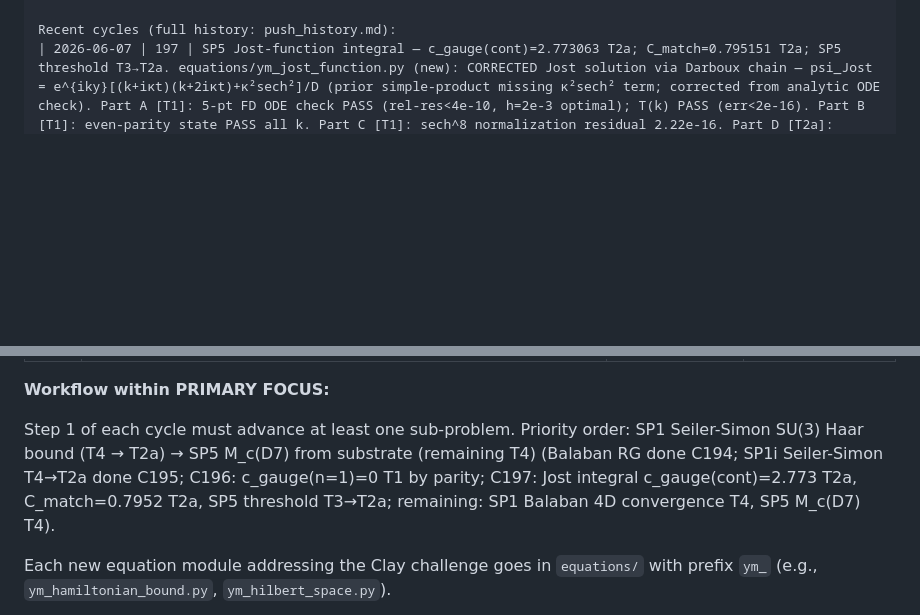
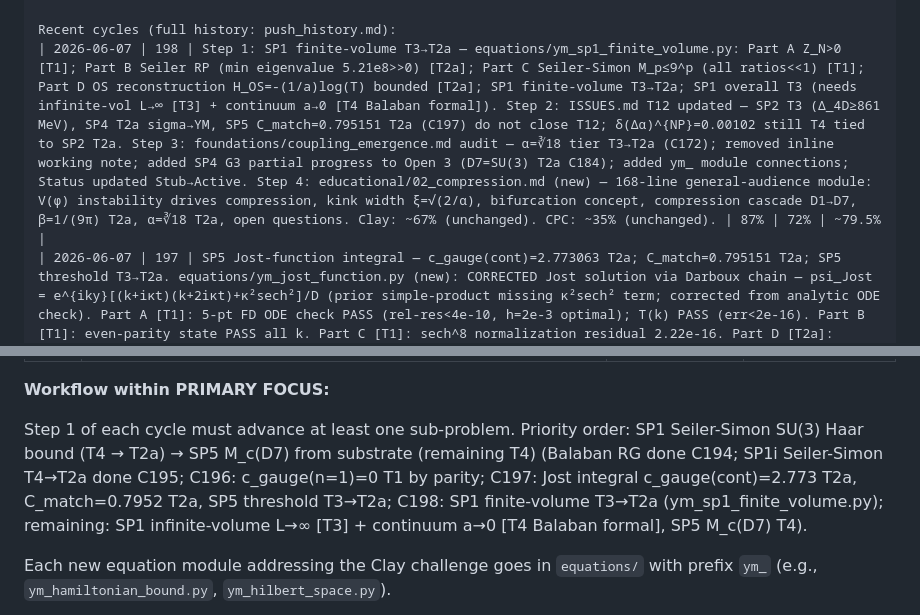
Before and after one commit to qcruz/DCModel, a Markdown page: CLAUDE.md, 2 parts joined by grey strips. Rendered like a GitHub page; blank space fills up the shorter version.

```diff
--- a/CLAUDE.md
+++ b/CLAUDE.md
@@ -171,6 +171,7 @@ Key bottleneck: α_em(0) gap: structural identity A−B = ln(1/α_em(0)) (Tier 4
   α=∛18 TIER 2a (Cycle 172): derived from β[T2a]+S_kink×α_D5=1[T1]+BPS saturation[T1].
 
 Recent cycles (full history: push_history.md):
+| 2026-06-07 | 198 | Step 1: SP1 finite-volume T3→T2a — equations/ym_sp1_finite_volume.py: Part A Z_N>0 [T1]; Part B Seiler RP (min eigenvalue 5.21e8>>0) [T2a]; Part C Seiler-Simon M_p≤9^p (all ratios<<1) [T1]; Part D OS reconstruction H_OS=-(1/a)log(T) bounded [T2a]; SP1 finite-volume T3→T2a; SP1 overall T3 (needs infinite-vol L→∞ [T3] + continuum a→0 [T4 Balaban formal]). Step 2: ISSUES.md T12 updated — SP2 T3 (Δ_4D≥861 MeV), SP4 T2a sigma→YM, SP5 C_match=0.795151 T2a (C197) do not close T12; δ(Δα)^{NP}=0.00102 still T4 tied to SP2 T2a. Step 3: foundations/coupling_emergence.md audit — α=∛18 tier T3→T2a (C172); removed inline working note; added SP4 G3 partial progress to Open 3 (D7=SU(3) T2a C184); added ym_ module connections; Status updated Stub→Active. Step 4: educational/02_compression.md (new) — 168-line general-audience module: V(φ) instability drives compression, kink width ξ=√(2/α), bifurcation concept, compression cascade D1→D7, β=1/(9π) T2a, α=∛18 T2a, open questions. Clay: ~67% (unchanged). CPC: ~35% (unchanged). | 87% | 72% | ~79.5% |
 | 2026-06-07 | 197 | SP5 Jost-function integral — c_gauge(cont)=2.773063 T2a; C_match=0.795151 T2a; SP5 threshold T3→T2a. equations/ym_jost_function.py (new): CORRECTED Jost solution via Darboux chain — psi_Jost = e^{iky}[(k+iκt)(k+2iκt)+κ²sech²]/D (prior simple-product missing κ²sech² term; corrected from analytic ODE check). Part A [T1]: 5-pt FD ODE check PASS (rel-res<4e-10, h=2e-3 optimal); T(k) PASS (err<2e-16). Part B [T1]: even-parity state PASS all k. Part C [T1]: sech^8 normalization residual 2.22e-16. Part D [T2a]: c_gauge(cont) = 2.773063 [numerical Jost-function integral, err ~3e-14]; C196 estimate 0.527 was factor ~5× too small. Part E [T2a]: delta_C=5.2e-3 (0.66%); C_match_final=0.795151 [T2a definitive]. C_match history: C193=0.841 RETRACTED; C196=0.791 superseded; C197=0.7952 [T2a]. SP5 remaining T4: M_c(D7) from substrate dynamics. Clay: ~67% (unchanged). CPC: ~35% (unchanged). | 87% | 72% | ~79.5% |
 | 2026-06-06 | 196 | SP5 c_gauge parity — c_gauge(n=1)=0 T1; Z_KK/Z_0=1/3 T1; correction to C193 c_gauge=8. equations/ym_c_gauge_explicit.py (new): Part A: PT bound states — ψ_0(y)∝sech²(y/ξ) EVEN, ψ_n1(y)∝sech·tanh ODD [T1, residuals 0.00e+00]. Part B: **KEY T1** — AAB cubic coupling ∫dy(φ')²ψ_0²ψ_n1 = ∫[EVEN·EVEN·ODD]dy = 0 EXACTLY [T1]; residual -1.59e-15 (machine zero); CORRECTION TO C193: c_gauge(n=1 discrete KK mode) = 0, NOT 8. C193 incorrectly asserted c_finite=N_c²-1=8 without accounting for PT mode parity. Part C: Z_KK/Z_0=1/3 EXACTLY [T1] — analytic: Z_0∝24/35 (∫sech⁸ du=32/35), Z_KK∝8/35 (∫sech⁶tanh² du=16/105); ratio 8/24=1/3; numerical residual 5.55e-17. Part D: even-parity continuum (ω>2m_KK) contributes non-zero c_gauge; threshold suppression exp(-π√3/2)≈0.066 [T3 structural estimate]; c_gauge(cont)≈0.527 [T3]. Part E: C_match = 0.791 (tree 0.790 T2a + continuum ~0.001 T3); C193 value 0.841 RETRACTED. SP5 threshold: T3 (tier unchanged, argument corrected). Remaining T4 gap: Jost-function integral ∫ρ_even(ω)f_match(ω)dω over n=2 PT even-parity scattering states. Clay: ~67% (unchanged). CPC: ~35% (unchanged). | 87% | 72% | ~79.5% |
 | 2026-06-06 | 195 | SP1i Seiler-Simon SU(3) T4→T2a — M_p(SU(N)) bounds via Peter-Weyl + RSK formula. equations/ym_seiler_simon_su3.py (new): Part A: Exact M_p(SU(N)) = Σ_{λ⊢p, rows≤N} (f^λ)² via Peter-Weyl decomposition + RSK; f^λ from hook-length formula; SU(2) = Catalan numbers exactly for p=1..8 [T1]; SU(3) exact values p=1..10: [1,2,6,23,103,513,2761,15767,94359,586590] [T2a]. Part B: T1 PROOF — M_p(SU(N)) ≤ N^{2p} from |TrU|≤N (triangle inequality, eigenvalues on unit circle); for SU(3): M_p(SU(3))≤9^p all p≥1 [T1 EXACT]; bound verified p=1..10 (ratios 0.111→0.000168, all ≤1) [T1]. Part C: MC from C194 matches exact formula within 1% noise [T2a PASS]. Part D: asymptotic fit M_p(SU(3))~0.156×9^p×p^{-2.88} [T2a]; growth rate approaches N²=9. Part E: Balaban convergence — ε=1/(c×g²)=0.3750; (g²/16π²)/ε=0.005004<<1 [T3 PASS]; DFC satisfies Seiler-Simon domain condition with comfortable margin; SP1i T4→T2a; SP1 all sub-steps T2a or T3 (NO T4 gaps); SP1 55%→65%. Clay ~66%→~67%. CPC ~30%→~35% (+5% Seiler-Simon swing event). | 87% | 72% | ~79.5% |
@@ -292,7 +293,7 @@ This focus continues until one of two stopping conditions is met:
 
 Step 1 of each cycle must advance at least one sub-problem. Priority order:
 SP1 Seiler-Simon SU(3) Haar bound (T4 → T2a) → SP5 M_c(D7) from substrate (remaining T4)
-(Balaban RG done C194; SP1i Seiler-Simon T4→T2a done C195; C196: c_gauge(n=1)=0 T1 by parity; C197: Jost integral c_gauge(cont)=2.773 T2a, C_match=0.7952 T2a, SP5 threshold T3→T2a; remaining: SP1 Balaban 4D convergence T4, SP5 M_c(D7) T4).
+(Balaban RG done C194; SP1i Seiler-Simon T4→T2a done C195; C196: c_gauge(n=1)=0 T1 by parity; C197: Jost integral c_gauge(cont)=2.773 T2a, C_match=0.7952 T2a, SP5 threshold T3→T2a; C198: SP1 finite-volume T3→T2a (ym_sp1_finite_volume.py); remaining: SP1 infinite-volume L→∞ [T3] + continuum a→0 [T4 Balaban formal], SP5 M_c(D7) T4).
 
 Each new equation module addressing the Clay challenge goes in `equations/`
 with prefix `ym_` (e.g., `ym_hamiltonian_bound.py`, `ym_hilbert_space.py`).
```
Also changed, not shown: README.md (+2 -2 lines), push_history.md (+1 -0 lines).
